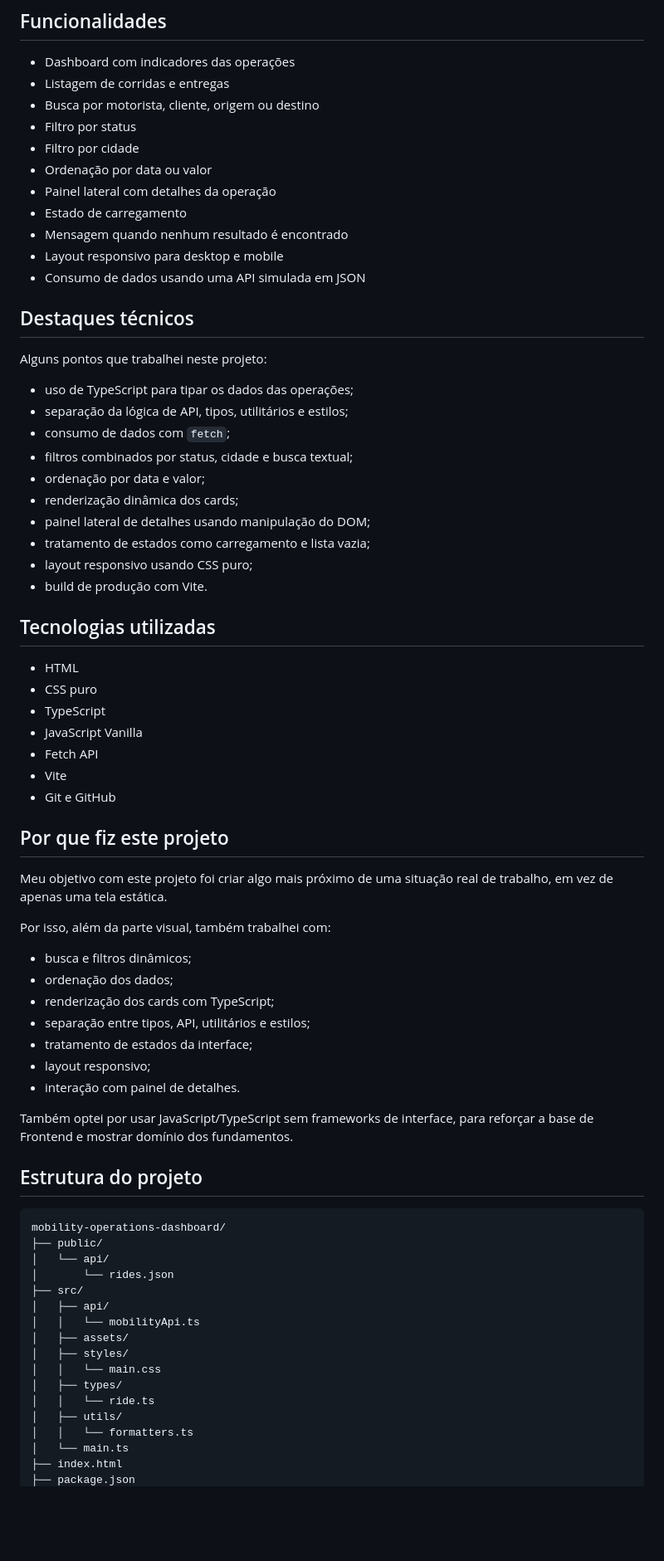
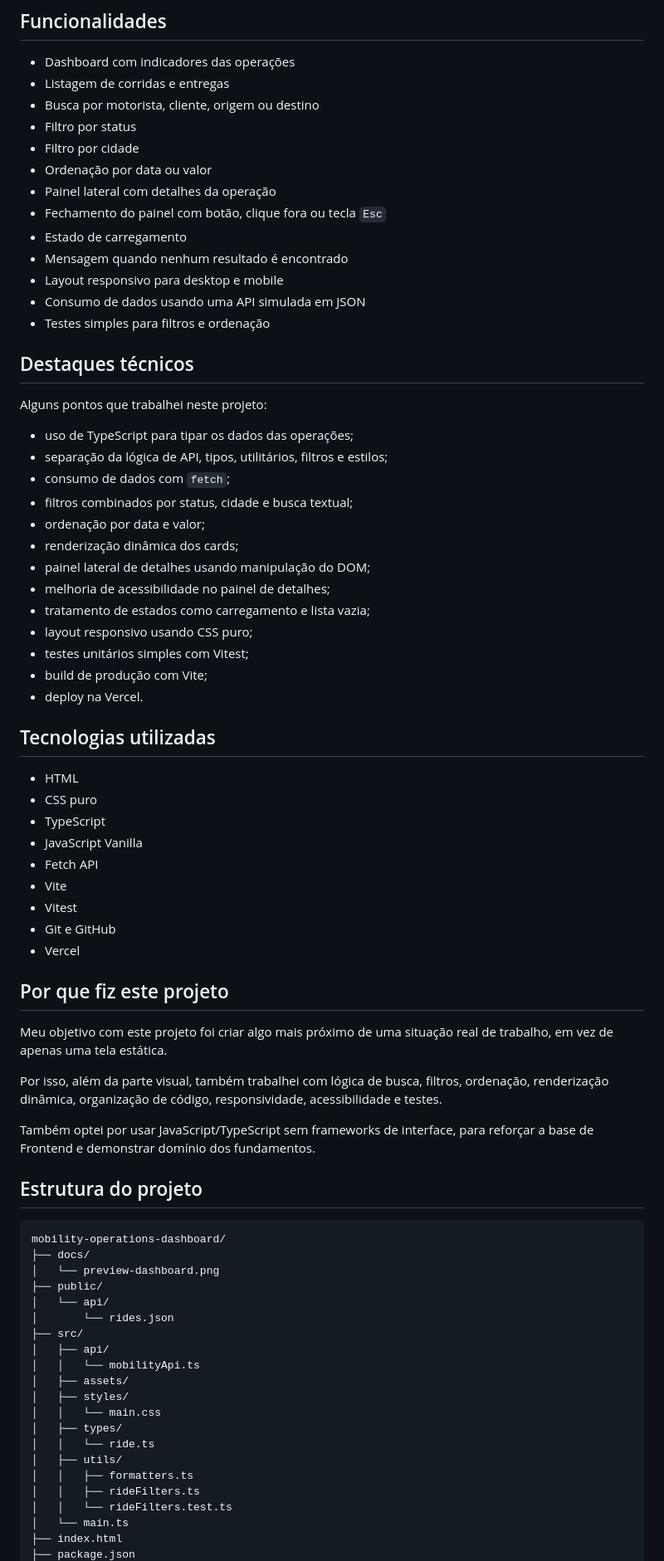
Before and after one commit to CarlosFelipePaixao/mobility-operations-dashboard, a Markdown page: README.md, the part around one of its changes. Shown at 83% size. GitHub-like rendering; blank space fills up the shorter version.

Commit message:
Refine README content

````diff
--- a/README.md
+++ b/README.md
@@ -21,25 +21,30 @@ Projeto publicado: https://mobility-operations-dashboard.vercel.app/
 * Filtro por cidade
 * Ordenação por data ou valor
 * Painel lateral com detalhes da operação
+* Fechamento do painel com botão, clique fora ou tecla `Esc`
 * Estado de carregamento
 * Mensagem quando nenhum resultado é encontrado
 * Layout responsivo para desktop e mobile
 * Consumo de dados usando uma API simulada em JSON
+* Testes simples para filtros e ordenação
 
 ## Destaques técnicos
 
 Alguns pontos que trabalhei neste projeto:
 
 * uso de TypeScript para tipar os dados das operações;
-* separação da lógica de API, tipos, utilitários e estilos;
+* separação da lógica de API, tipos, utilitários, filtros e estilos;
 * consumo de dados com `fetch`;
 * filtros combinados por status, cidade e busca textual;
 * ordenação por data e valor;
 * renderização dinâmica dos cards;
 * painel lateral de detalhes usando manipulação do DOM;
+* melhoria de acessibilidade no painel de detalhes;
 * tratamento de estados como carregamento e lista vazia;
 * layout responsivo usando CSS puro;
-* build de produção com Vite.
+* testes unitários simples com Vitest;
+* build de produção com Vite;
+* deploy na Vercel.
 
 ## Tecnologias utilizadas
 
@@ -49,28 +54,24 @@ Alguns pontos que trabalhei neste projeto:
 * JavaScript Vanilla
 * Fetch API
 * Vite
+* Vitest
 * Git e GitHub
+* Vercel
 
 ## Por que fiz este projeto
 
 Meu objetivo com este projeto foi criar algo mais próximo de uma situação real de trabalho, em vez de apenas uma tela estática.
 
-Por isso, além da parte visual, também trabalhei com:
+Por isso, além da parte visual, também trabalhei com lógica de busca, filtros, ordenação, renderização dinâmica, organização de código, responsividade, acessibilidade e testes.
 
-* busca e filtros dinâmicos;
-* ordenação dos dados;
-* renderização dos cards com TypeScript;
-* separação entre tipos, API, utilitários e estilos;
-* tratamento de estados da interface;
-* layout responsivo;
-* interação com painel de detalhes.
-
-Também optei por usar JavaScript/TypeScript sem frameworks de interface, para reforçar a base de Frontend e mostrar domínio dos fundamentos.
+Também optei por usar JavaScript/TypeScript sem frameworks de interface, para reforçar a base de Frontend e demonstrar domínio dos fundamentos.
 
 ## Estrutura do projeto
 
 ```txt
 mobility-operations-dashboard/
+├── docs/
+│   └── preview-dashboard.png
 ├── public/
 │   └── api/
 │       └── rides.json
@@ -83,7 +84,9 @@ mobility-operations-dashboard/
 │   ├── types/
 │   │   └── ride.ts
 │   ├── utils/
-│   │   └── formatters.ts
+│   │   ├── formatters.ts
+│   │   ├── rideFilters.ts
+│   │   └── rideFilters.test.ts
 │   └── main.ts
 ├── index.html
 ├── package.json
````
Also changed, not shown: other parts of README.md (+19 -7 lines).
